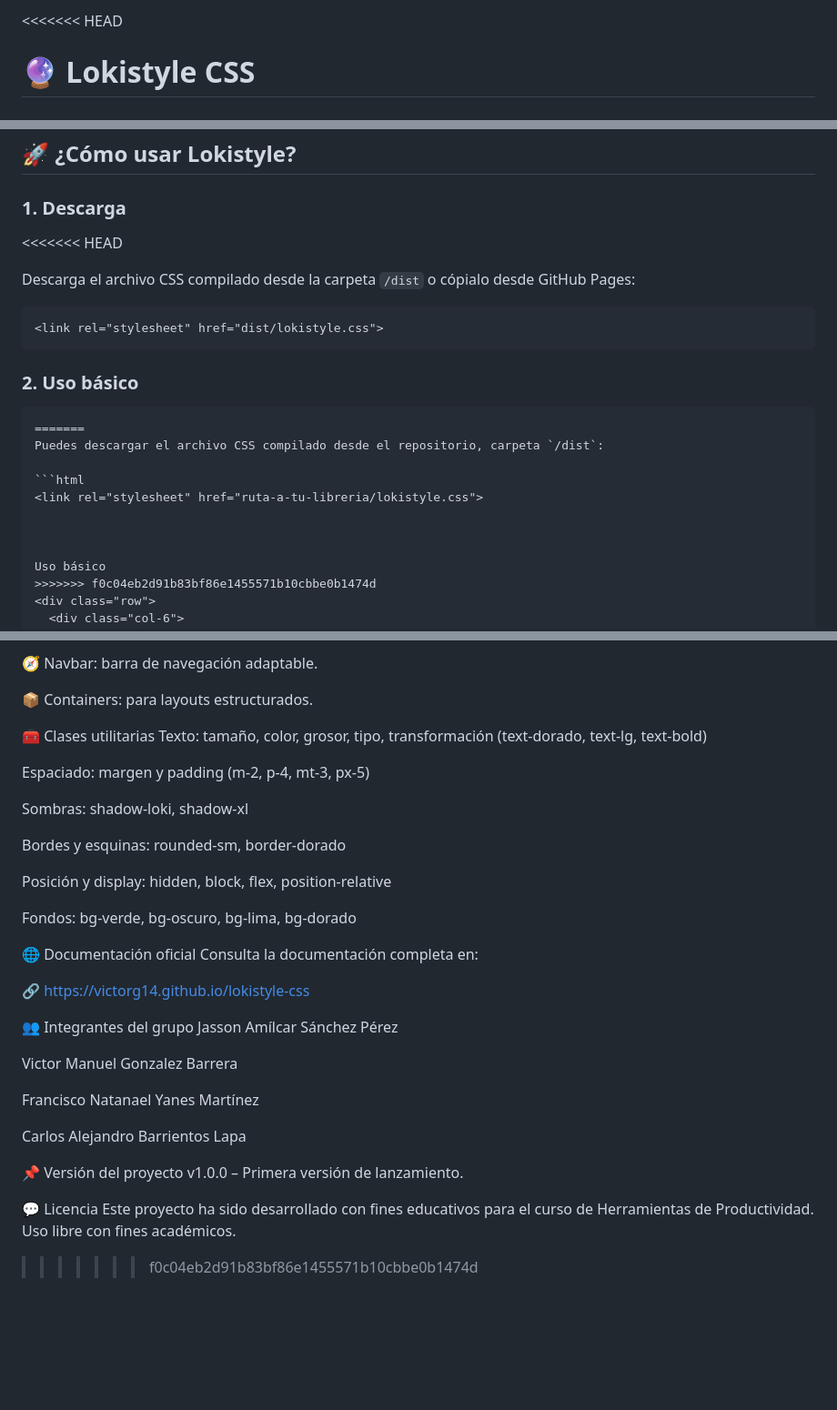
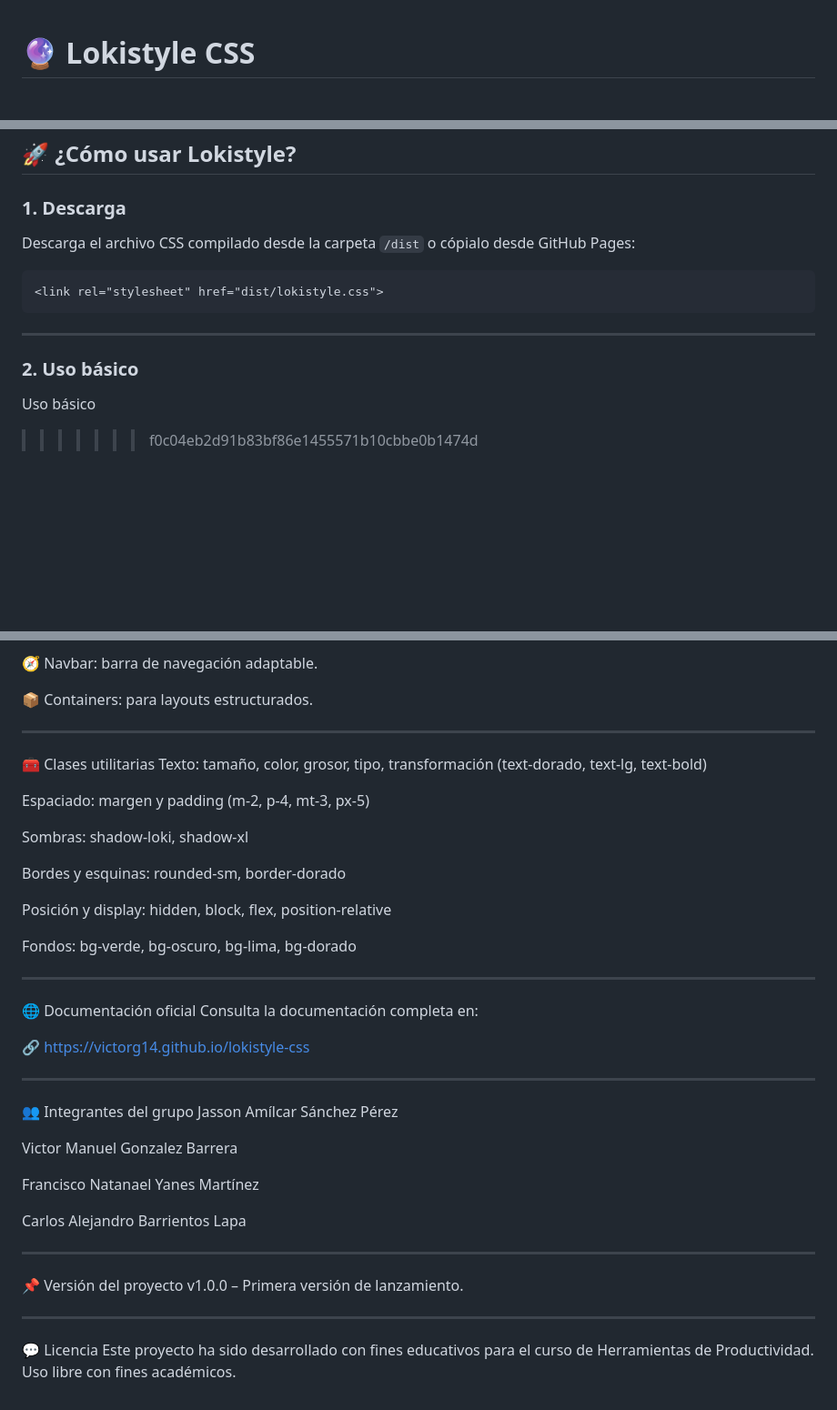
Before and after one commit to victorg14/Lokistyle-css, a Markdown page: README.md, 3 parts joined by grey strips. Shown at 91% size. Drawn GitHub-style; blank space fills up the shorter version.

````diff
--- a/README.md
+++ b/README.md
@@ -1,5 +1,4 @@
-<<<<<<< HEAD
-
+>>>>>>>
 # 🔮 Lokistyle CSS
 
 **Lokistyle** es una librería CSS inspirada en el dios nórdico **Loki**, símbolo del misterio, la transformación y el caos elegante. Esta herramienta ha sido diseñada con un enfoque moderno y creativo para facilitar el diseño de interfaces web responsivas, estilizadas y funcionales.
@@ -48,25 +47,14 @@ Inspirada en el universo nórdico y el personaje Loki, la librería incorpora co
 ## 🚀 ¿Cómo usar Lokistyle?
 
 ### 1. Descarga
-<<<<<<< HEAD
 
 Descarga el archivo CSS compilado desde la carpeta `/dist` o cópialo desde GitHub Pages:
 
 ```html
 <link rel="stylesheet" href="dist/lokistyle.css">
 ```
-
+---
 ### 2. Uso básico
-
-```html
-=======
-Puedes descargar el archivo CSS compilado desde el repositorio, carpeta `/dist`:
-
-```html
-<link rel="stylesheet" href="ruta-a-tu-libreria/lokistyle.css">
-
-
-
 Uso básico
 >>>>>>> f0c04eb2d91b83bf86e1455571b10cbbe0b1474d
 <div class="row">
@@ -153,6 +141,7 @@ Este proyecto ha sido desarrollado con fines educativos para el curso de Herrami
 
 📦 Containers: para layouts estructurados.
 
+---
 
 🧰 Clases utilitarias
 Texto: tamaño, color, grosor, tipo, transformación (text-dorado, text-lg, text-bold)
@@ -167,12 +156,14 @@ Posición y display: hidden, block, flex, position-relative
 
 Fondos: bg-verde, bg-oscuro, bg-lima, bg-dorado
 
+---
 
 🌐 Documentación oficial
 Consulta la documentación completa en:
 
 🔗 https://victorg14.github.io/lokistyle-css
 
+---
 
 👥 Integrantes del grupo
 Jasson Amílcar Sánchez Pérez
@@ -183,10 +174,14 @@ Francisco Natanael Yanes Martínez
 
 Carlos Alejandro Barrientos Lapa
 
+---
+
 📌 Versión del proyecto
 v1.0.0 – Primera versión de lanzamiento.
+
+---
 
 💬 Licencia
 Este proyecto ha sido desarrollado con fines educativos para el curso de Herramientas de Productividad. Uso libre con fines académicos.
 
->>>>>>> f0c04eb2d91b83bf86e1455571b10cbbe0b1474d
+>>>>>>>
````
